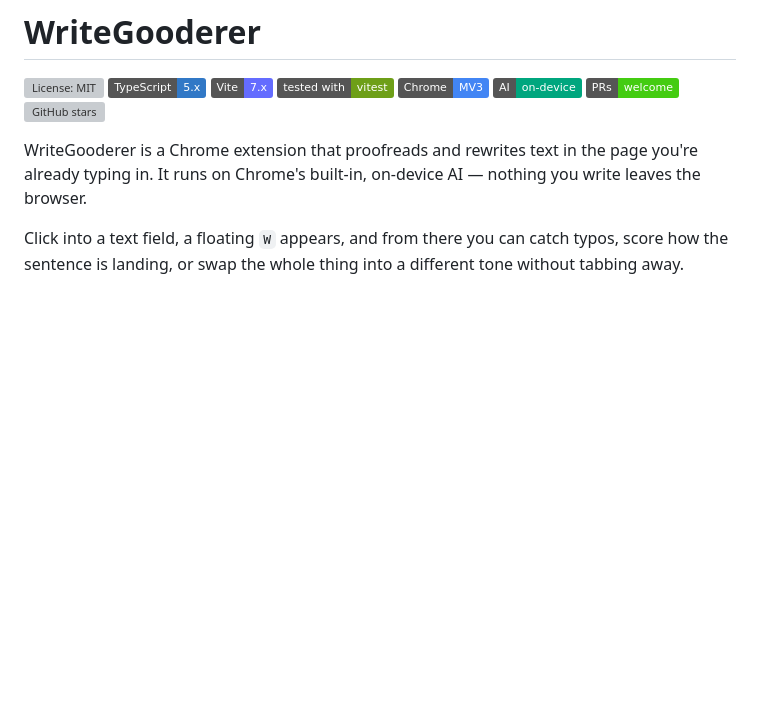
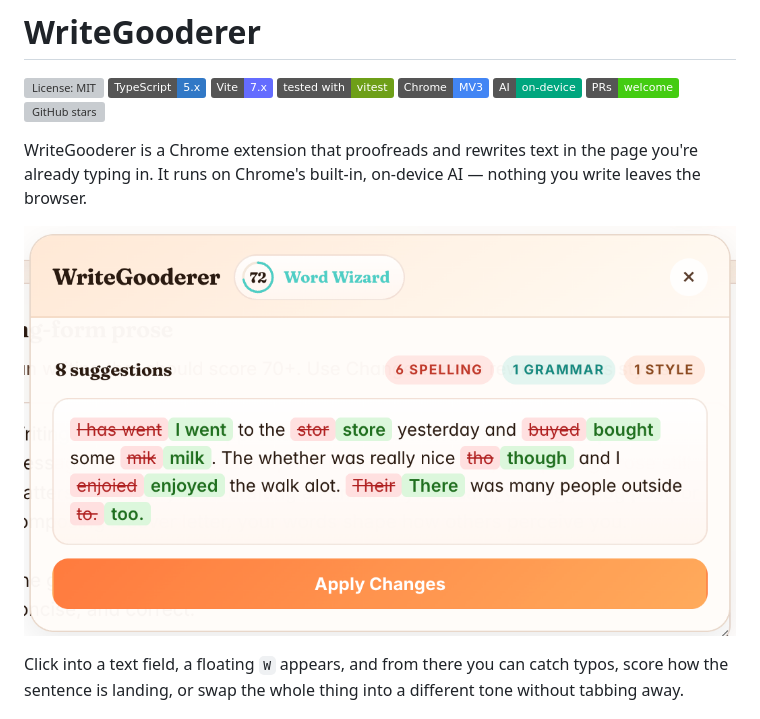
Before and after one commit to victorhuangwq/WriteGooderer, a Markdown page: README.md, the part around the change. Rendered like a GitHub page; pictures changed too: assets/screenshot.png (added); badges without logos; blank space fills up the shorter version; grey boxes are pictures that could not be loaded.

Commit message:
Add screenshot to README and tidy repo root
Move pasted screenshot into assets/, drop stale package-lock.json
(repo uses pnpm), and ignore .claude/.

Co-Authored-By: Claude Opus 4.7 <noreply@anthropic.com>

```diff
--- a/README.md
+++ b/README.md
@@ -10,6 +10,8 @@
 ![GitHub stars](https://img.shields.io/github/stars/victorhuangwq/WriteGooderer?style=social)
 
 WriteGooderer is a Chrome extension that proofreads and rewrites text in the page you're already typing in. It runs on Chrome's built-in, on-device AI — nothing you write leaves the browser.
+
+![WriteGooderer in action](assets/screenshot.png)
 
 Click into a text field, a floating `W` appears, and from there you can catch typos, score how the sentence is landing, or swap the whole thing into a different tone without tabbing away.
 
```
Also changed, not shown: 2 other files.
